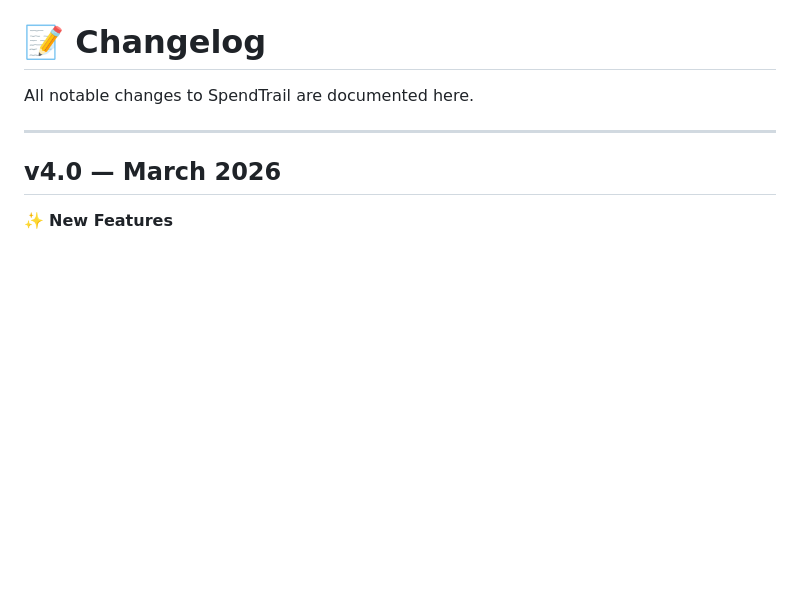
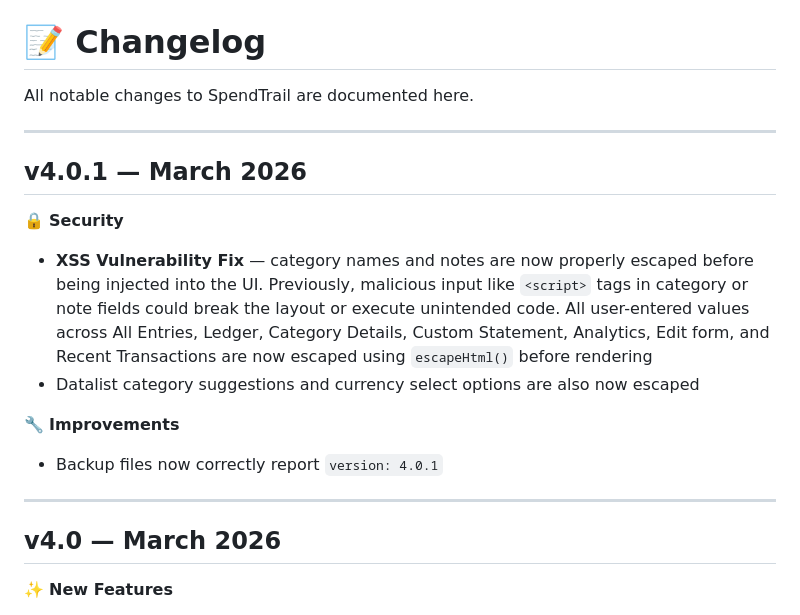
Before and after one commit to mananmadani/SpendTrail, a Markdown page: CHANGELOG.md, the part around the change. Drawn GitHub-style; blank space fills up the shorter version.

```diff
--- a/CHANGELOG.md
+++ b/CHANGELOG.md
@@ -1,6 +1,17 @@
 # 📝 Changelog
 
 All notable changes to SpendTrail are documented here.
+
+---
+
+## v4.0.1 — March 2026
+
+🔒 **Security**
+- **XSS Vulnerability Fix** — category names and notes are now properly escaped before being injected into the UI. Previously, malicious input like `<script>` tags in category or note fields could break the layout or execute unintended code. All user-entered values across All Entries, Ledger, Category Details, Custom Statement, Analytics, Edit form, and Recent Transactions are now escaped using `escapeHtml()` before rendering
+- Datalist category suggestions and currency select options are also now escaped
+
+🔧 **Improvements**
+- Backup files now correctly report `version: 4.0.1`
 
 ---
 
```
